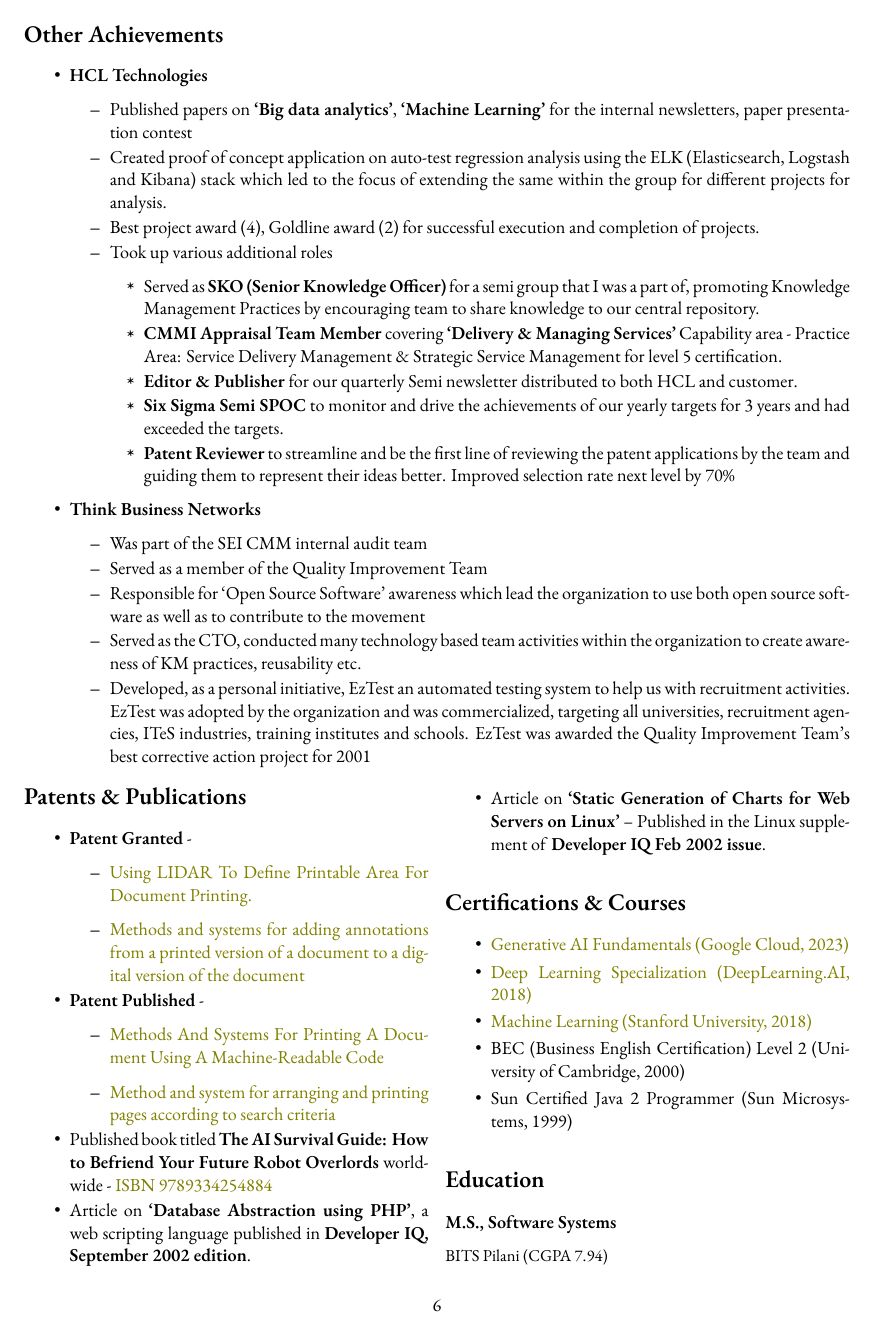
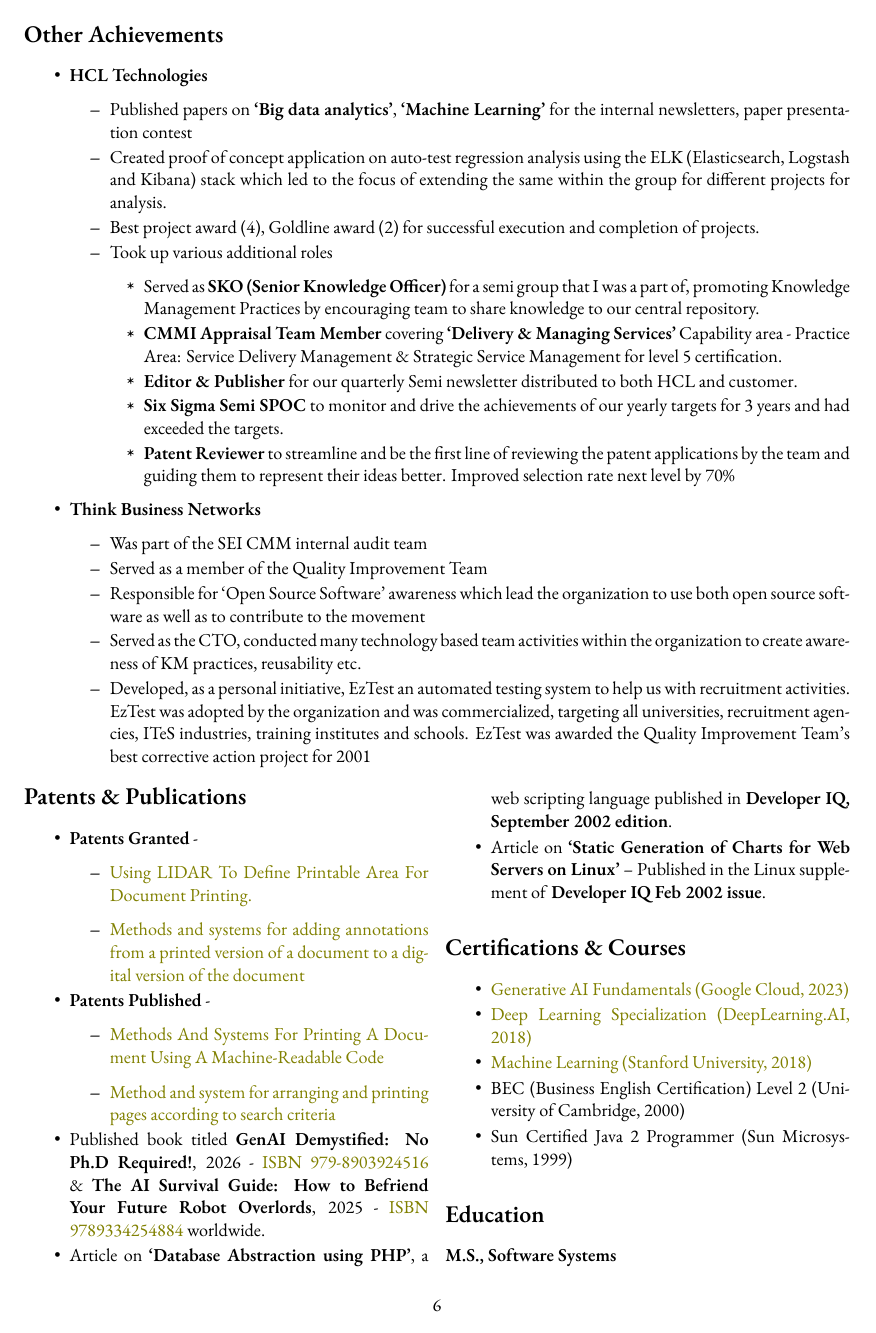
Before and after one commit to shobanj/resume, a LaTeX CV (resume.tex): page 6 of 7. Compiled offline with XeLaTeX; a missing font is replaced by an installed copy or a similar font.

Commit message:
Updated book

```diff
--- a/resume.tex
+++ b/resume.tex
@@ -617,7 +619,7 @@
   \setlength\itemsep{-0.5em}
 
 \item
-  \textbf{Patent Granted} -
+  \textbf{Patents Granted} -
   \begin{itemize}
   \item \href{https://patents.justia.com/patent/12086483}{Using LIDAR To
     Define Printable Area For Document Printing.}
@@ -625,7 +627,7 @@
     and systems for adding annotations from a printed version of a
     document to a digital version of the document}
   \end{itemize}
-\item \textbf{Patent Published} -
+\item \textbf{Patents Published} -
   \begin{itemize}
   \item \href{https://patents.justia.com/patent/20250244933}{Methods
     And Systems For Printing A Document Using A Machine-Readable Code}
@@ -634,10 +636,12 @@
     criteria}
   \end{itemize}
 
-\item Published book titled \textbf{The AI Survival Guide: How to
-  Befriend Your Future Robot Overlords} worldwide -
-  \href{https://www.amazon.in/AI-Survival-Guide-Befriend-Overlords/dp/9334254882}{ISBN
-    9789334254884}
+\item Published book titled \textbf{GenAI Demystified: No Ph.D
+  Required!}, 2026 - \href{https://www.amazon.in/dp/B0GVPPDSQ5}{ISBN
+  979-8903924516} \& \textbf{The AI Survival Guide: How to Befriend
+  Your Future Robot Overlords}, 2025 -
+  \href{https://www.amazon.in/dp/9334254882}{ISBN 9789334254884}
+  worldwide.
 
 \item Article on \textbf{`Database Abstraction using PHP'}, a web scripting
   language published in \textbf{Developer IQ, September 2002 edition}.
```
Also changed, not shown: resume.tex (4 more changed lines).
